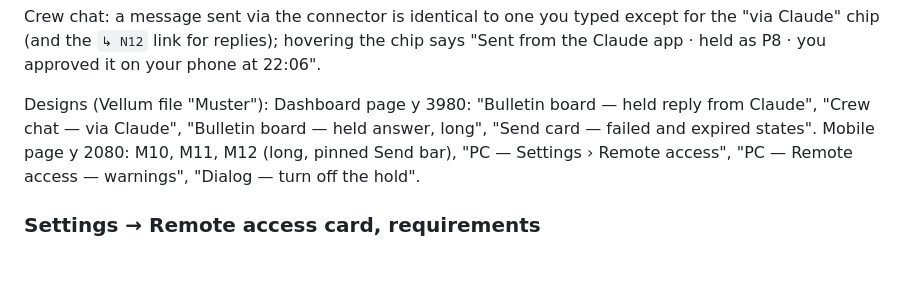
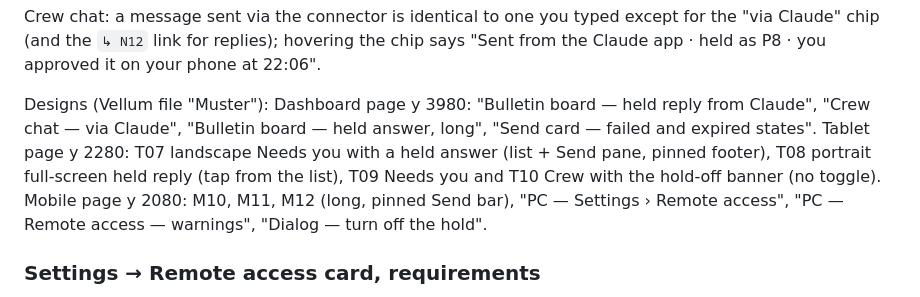
Before and after one commit to Obiwayne/Muster, a Markdown page: docs/REMOTE.md, the part around the change. Rendered like a GitHub page; blank space fills up the shorter version.

Commit message:
docs: tablet Send card and hold-off designs
Co-Authored-By: Claude Opus 5.5 <noreply@anthropic.com>

```diff
--- a/docs/REMOTE.md
+++ b/docs/REMOTE.md
@@ -192,7 +192,9 @@ Crew chat: a message sent via the connector is identical to one you typed except
 phone at 22:06".
 
 Designs (Vellum file "Muster"): Dashboard page y 3980: "Bulletin board — held reply from Claude", "Crew chat — via
-Claude", "Bulletin board — held answer, long", "Send card — failed and expired states". Mobile page y 2080: M10, M11,
+Claude", "Bulletin board — held answer, long", "Send card — failed and expired states". Tablet page y 2280: T07 landscape Needs you with a held answer (list + Send pane, pinned footer), T08 portrait
+full-screen held reply (tap from the list), T09 Needs you and T10 Crew with the hold-off banner (no toggle).
+Mobile page y 2080: M10, M11,
 M12 (long, pinned Send bar), "PC — Settings › Remote access", "PC — Remote access — warnings", "Dialog — turn off the
 hold".
 
```
